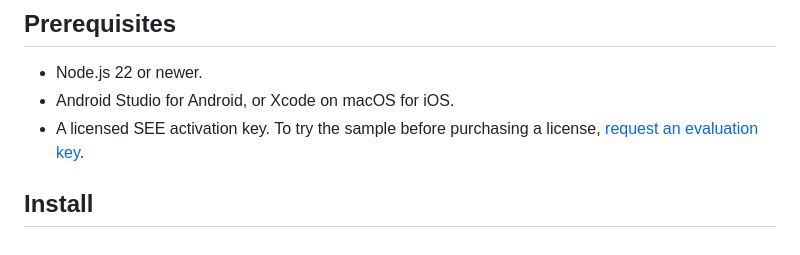
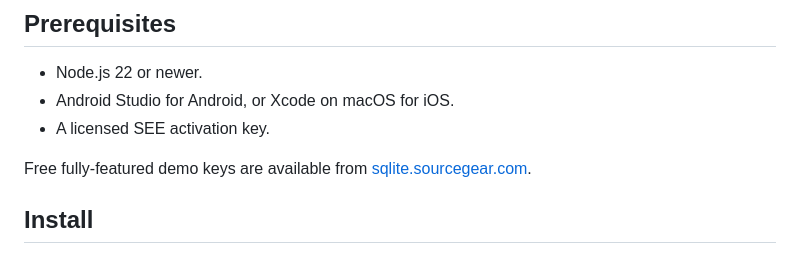
Before and after one commit to sourcegear/sqlite-encrypted-capacitor-service-log, a Markdown page: README.md, the part around the change. Drawn GitHub-style.

Commit message:
Sync sample from 61cefb9a7c3c63b7cdb915f84a72b5992fc1307e

```diff
--- a/README.md
+++ b/README.md
@@ -20,8 +20,10 @@ This example uses SQLite SEE. It does not use SQLCipher.
 
 - Node.js 22 or newer.
 - Android Studio for Android, or Xcode on macOS for iOS.
-- A licensed SEE activation key. To try the sample before purchasing a license,
-  [request an evaluation key](http://sqlite.sourcegear.com/#evaluation).
+- A licensed SEE activation key.
+
+Free fully-featured demo keys are available from
+[sqlite.sourcegear.com](https://sqlite.sourcegear.com/#evaluation).
 
 ## Install
 
```
